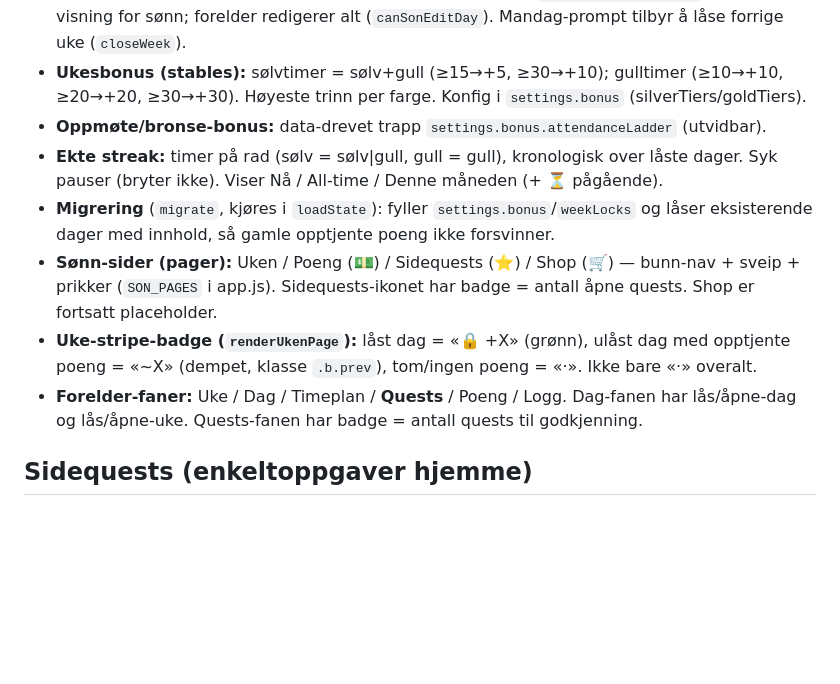
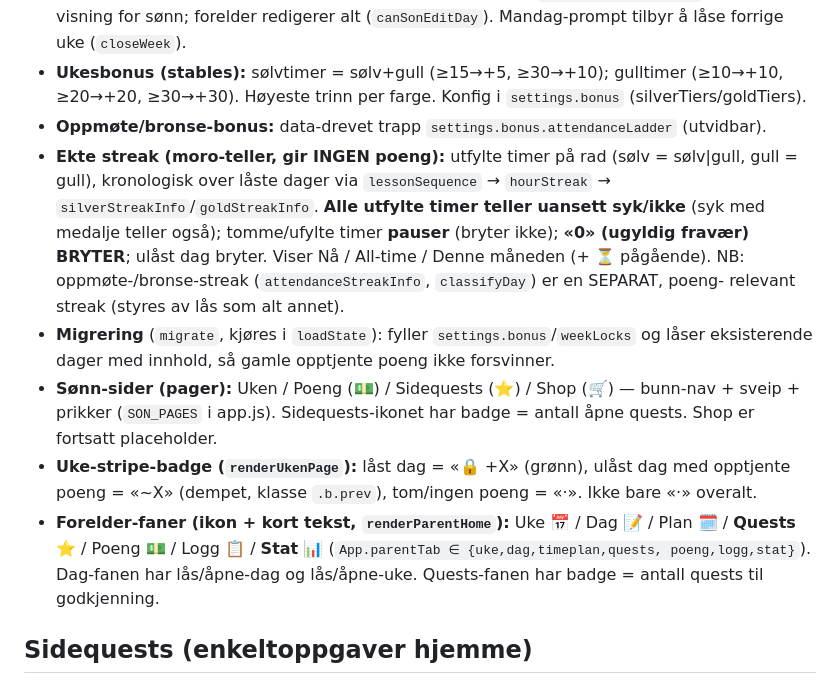
Before and after one commit to mgjesdal79/honniscoins, a Markdown page: CLAUDE.md, the part around one of its changes. Drawn GitHub-style; blank space fills up the shorter version.

```diff
--- a/CLAUDE.md
+++ b/CLAUDE.md
@@ -32,8 +32,13 @@ timeplan, poengverdier og utbetalinger. Norsk UI. Live på GitHub Pages.
 - **Ukesbonus (stables):** sølvtimer = sølv+gull (≥15→+5, ≥30→+10); gulltimer (≥10→+10, ≥20→+20,
   ≥30→+30). Høyeste trinn per farge. Konfig i `settings.bonus` (silverTiers/goldTiers).
 - **Oppmøte/bronse-bonus:** data-drevet trapp `settings.bonus.attendanceLadder` (utvidbar).
-- **Ekte streak:** timer på rad (sølv = sølv|gull, gull = gull), kronologisk over låste dager.
-  Syk pauser (bryter ikke). Viser Nå / All-time / Denne måneden (+ ⏳ pågående).
+- **Ekte streak (moro-teller, gir INGEN poeng):** utfylte timer på rad (sølv = sølv|gull,
+  gull = gull), kronologisk over låste dager via `lessonSequence` → `hourStreak` →
+  `silverStreakInfo`/`goldStreakInfo`. **Alle utfylte timer teller uansett syk/ikke** (syk
+  med medalje teller også); tomme/ufylte timer **pauser** (bryter ikke); **«0» (ugyldig
+  fravær) BRYTER**; ulåst dag bryter. Viser Nå / All-time / Denne måneden (+ ⏳ pågående).
+  NB: oppmøte-/bronse-streak (`attendanceStreakInfo`, `classifyDay`) er en SEPARAT, poeng-
+  relevant streak (styres av lås som alt annet).
 - **Migrering** (`migrate`, kjøres i `loadState`): fyller `settings.bonus`/`weekLocks` og låser
   eksisterende dager med innhold, så gamle opptjente poeng ikke forsvinner.
 - **Sønn-sider (pager):** Uken / Poeng (💵) / Sidequests (⭐) / Shop (🛒) — bunn-nav + sveip +
@@ -41,8 +46,10 @@ timeplan, poengverdier og utbetalinger. Norsk UI. Live på GitHub Pages.
   fortsatt placeholder.
 - **Uke-stripe-badge (`renderUkenPage`):** låst dag = «🔒 +X» (grønn), ulåst dag med opptjente
   poeng = «~X» (dempet, klasse `.b.prev`), tom/ingen poeng = «·». Ikke bare «·» overalt.
-- **Forelder-faner:** Uke / Dag / Timeplan / **Quests** / Poeng / Logg. Dag-fanen har lås/åpne-dag
-  og lås/åpne-uke. Quests-fanen har badge = antall quests til godkjenning.
+- **Forelder-faner (ikon + kort tekst, `renderParentHome`):** Uke 📅 / Dag 📝 / Plan 🗓 /
+  **Quests** ⭐ / Poeng 💵 / Logg 📋 / **Stat** 📊 (`App.parentTab ∈ {uke,dag,timeplan,quests,
+  poeng,logg,stat}`). Dag-fanen har lås/åpne-dag og lås/åpne-uke. Quests-fanen har badge =
+  antall quests til godkjenning.
 
 ## Sidequests (enkeltoppgaver hjemme)
 - **Konsept:** forelder oppretter oppgave (tittel, beskrivelse, poeng, frist). Sønn «committer»
```
Also changed, not shown: other parts of CLAUDE.md (+33 -2 lines).
